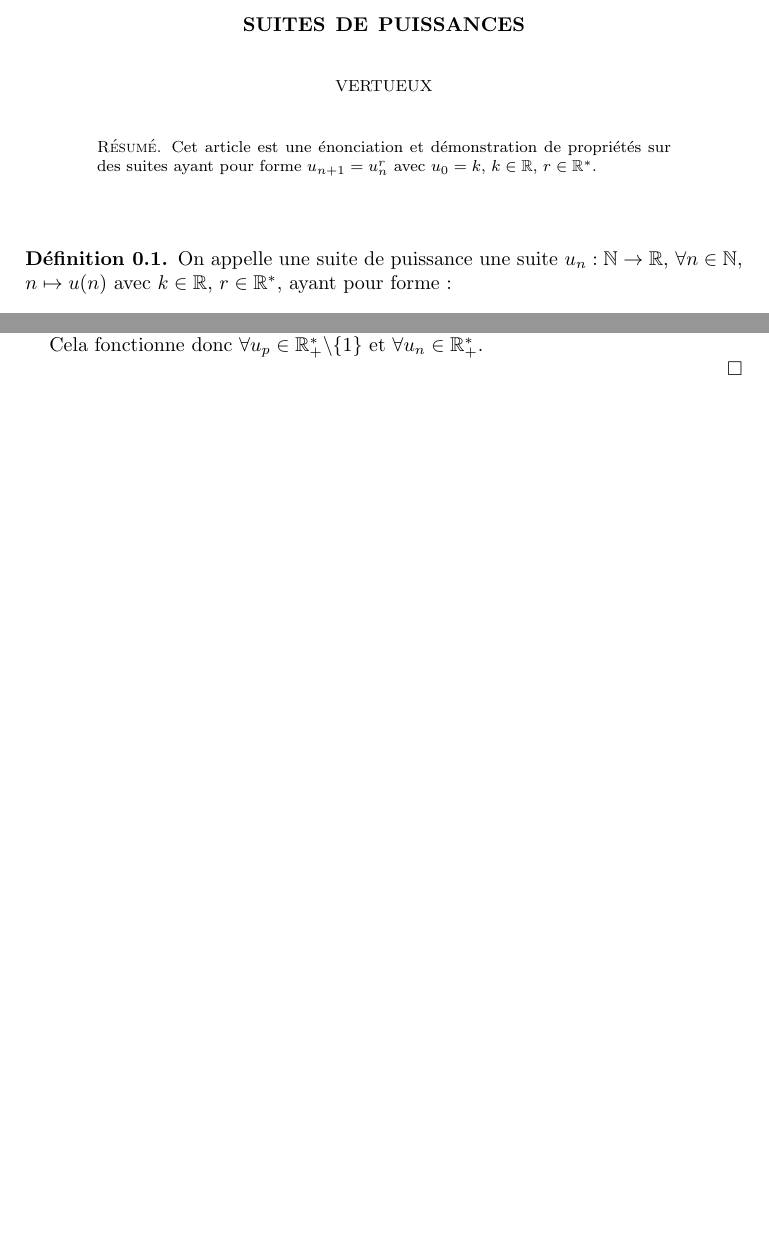
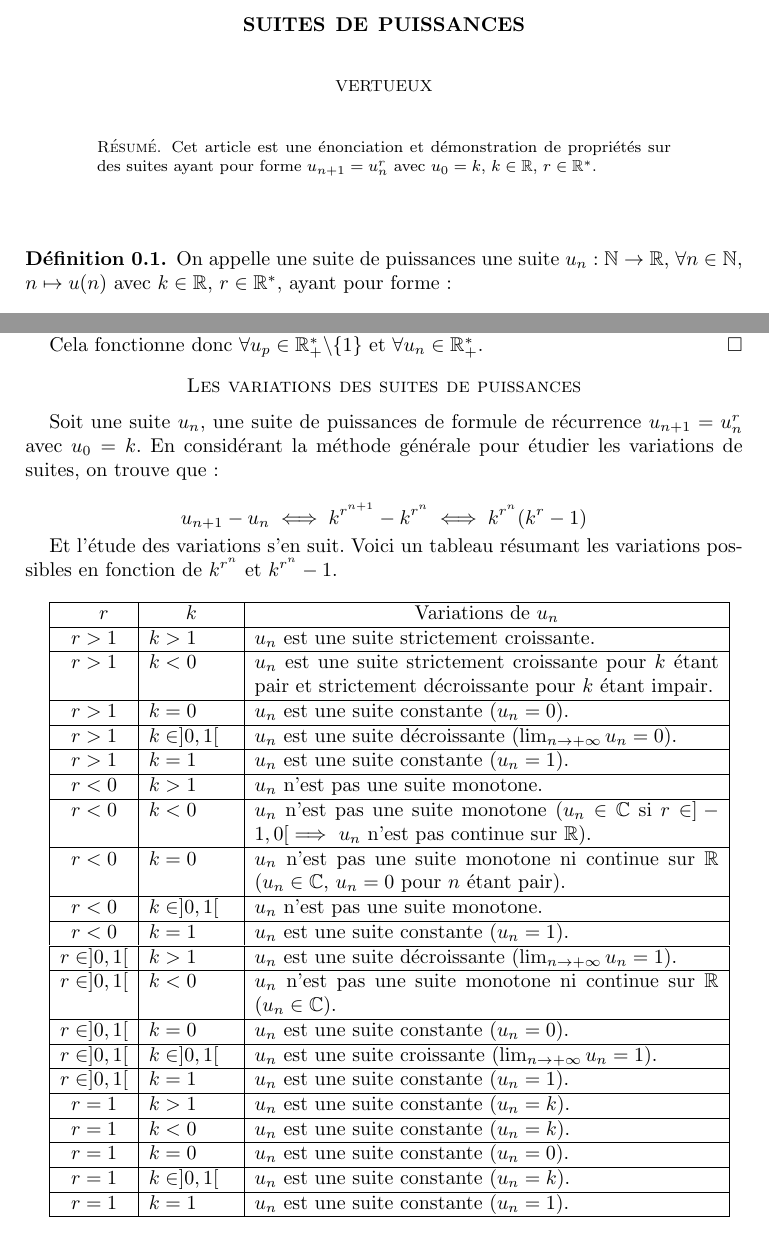
Before and after one commit to vertueux/math-notes, a LaTeX paper (suites_de_puissances.tex): two parts of pages 1 and 2 of 2, joined at a grey line, cut so that both start at the same text, the shorter picture padded with empty space. Compiled offline with pdfLaTeX.

Commit message:
Updated suites_de_puissances.tex & suites_de_puissances.pdf.

```diff
--- a/suites_de_puissances.tex
+++ b/suites_de_puissances.tex
@@ -1,5 +1,6 @@
 \documentclass{amsart}
 \usepackage[french]{babel}
+\usepackage{tabularx}
 
 \newtheorem{theorem}{Théorème}[section]
 \newtheorem{lemma}[theorem]{Lemme}
@@ -41,7 +42,7 @@
 \maketitle
 
 \begin{definition}
-    On appelle une suite de puissance une suite $u_n:\mathbb{N} \rightarrow \mathbb{R}$, $\forall n \in \mathbb{N}$, $n \mapsto u(n)$ avec $k \in \mathbb{R}$, $r \in \mathbb{R^*}$, ayant pour forme:
+    On appelle une suite de puissances une suite $u_n:\mathbb{N} \rightarrow \mathbb{R}$, $\forall n \in \mathbb{N}$, $n \mapsto u(n)$ avec $k \in \mathbb{R}$, $r \in \mathbb{R^*}$, ayant pour forme:
 
     \[\begin{cases}
         u_{n+1}=u_n^r \\
@@ -106,8 +107,61 @@
     \[u_n = u_p^{r^{n-p}} \iff r=\sqrt[n-p]{\frac{\log_{u_p}(u_n)}{\log_{u_p}(u_p)}} \iff r=\sqrt[n-p]{\log_{u_p}(u_n)}\]
 
     Cela fonctionne donc $\forall u_p \in \mathbb{R_{+}^*}\backslash\lbrace{1}\rbrace$ et $\forall u_n \in \mathbb{R_{+}^*}$.
-
-
 \end{proof}
 
+\section*{Les variations des suites de puissances}
+
+Soit une suite $u_n$, une suite de puissances de formule de récurrence $u_{n+1}=u_n^r$ avec $u_0=k$.
+En considérant la méthode générale pour étudier les variations de suites, on trouve que:
+
+    \[u_{n+1}-u_n \iff k^{r^{n+1}}-k^{r^n} \iff k^{r^n}(k^r-1)\]
+
+Et l'étude des variations s'en suit. Voici un tableau résumant les variations possibles en fonction de $k^{r^n}$ et $k^{r^n}-1$. \\
+
+\begin{tabularx}{12cm}{|c|p{1.5cm}|X|}
+    \hline
+    \hfil $r$ & \hfil $k$ & \hfil Variations de $u_n$ \\
+    \hline
+    $r>1$ & $k>1$ & $u_n$ est une suite strictement croissante. \\
+    \hline
+    $r>1$ & $k<0$ & $u_n$ est une suite strictement croissante pour $k$ étant pair et strictement décroissante pour $k$ étant impair. \\
+    \hline
+    $r>1$ & $k=0$ & $u_n$ est une suite constante ($u_n=0$). \\
+    \hline
+    $r>1$ & $k\in]0,1[$ & $u_n$ est une suite décroissante ($\lim_{n \to +\infty}u_n=0$). \\
+    \hline
+    $r>1$ & $k=1$ & $u_n$ est une suite constante ($u_n=1$). \\
+    \hline
+    $r<0$ & $k>1$ & $u_n$ n'est pas une suite monotone. \\
+    \hline
+    $r<0$ & $k<0$ & $u_n$ n'est pas une suite monotone ($u_n \in \mathbb{C}$ si $r \in ]-1,0[ \implies$ $u_n$ n'est pas continue sur $\mathbb{R}$). \\
+    \hline
+    $r<0$ & $k=0$ & $u_n$ n'est pas une suite monotone ni continue sur $\mathbb{R}$ ($u_n \in \mathbb{C}$, $u_n=0$ pour $n$ étant pair). \\
+    \hline
+    $r<0$ & $k\in]0,1[$ & $u_n$ n'est pas une suite monotone. \\
+    \hline
+    $r<0$ & $k=1$ & $u_n$ est une suite constante ($u_n=1$). \\
+    \hline
+    $r\in]0,1[$ & $k>1$ & $u_n$ est une suite décroissante ($\lim_{n \to +\infty}u_n=1$). \\
+    \hline
+    $r\in]0,1[$ & $k<0$ & $u_n$ n'est pas une suite monotone ni continue sur $\mathbb{R}$ ($u_n \in \mathbb{C}$). \\
+    \hline
+    $r\in]0,1[$ & $k=0$ & $u_n$ est une suite constante ($u_n=0$). \\
+    \hline
+    $r\in]0,1[$ & $k\in]0,1[$ & $u_n$ est une suite croissante ($\lim_{n \to +\infty}u_n=1$). \\
+    \hline
+    $r\in]0,1[$ & $k=1$ & $u_n$ est une suite constante ($u_n=1$). \\
+    \hline
+    $r=1$ & $k>1$ & $u_n$ est une suite constante ($u_n=k$). \\
+    \hline
+    $r=1$ & $k<0$ & $u_n$ est une suite constante ($u_n=k$). \\
+    \hline
+    $r=1$ & $k=0$ & $u_n$ est une suite constante ($u_n=0$). \\
+    \hline
+    $r=1$ & $k\in]0,1[$ & $u_n$ est une suite constante ($u_n=k$). \\
+    \hline
+    $r=1$ & $k=1$ & $u_n$ est une suite constante ($u_n=1$). \\
+    \hline
+\end{tabularx}
+
 \end{document}
```
Also changed, not shown: suites_de_puissances.pdf, suites_de_puissances.tex (6 more changed lines).
